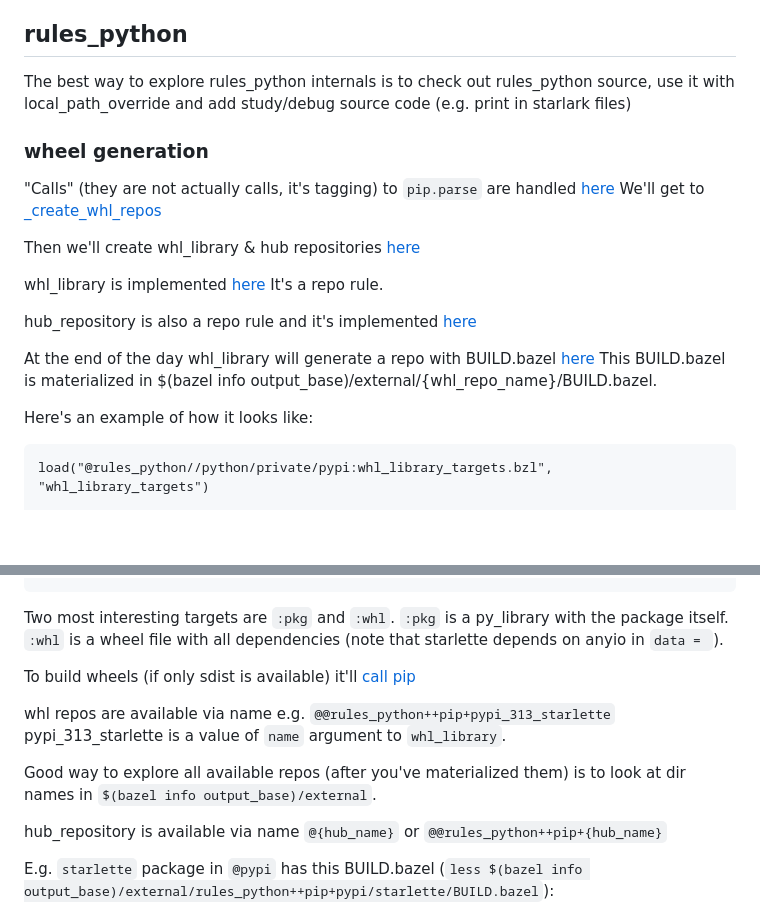
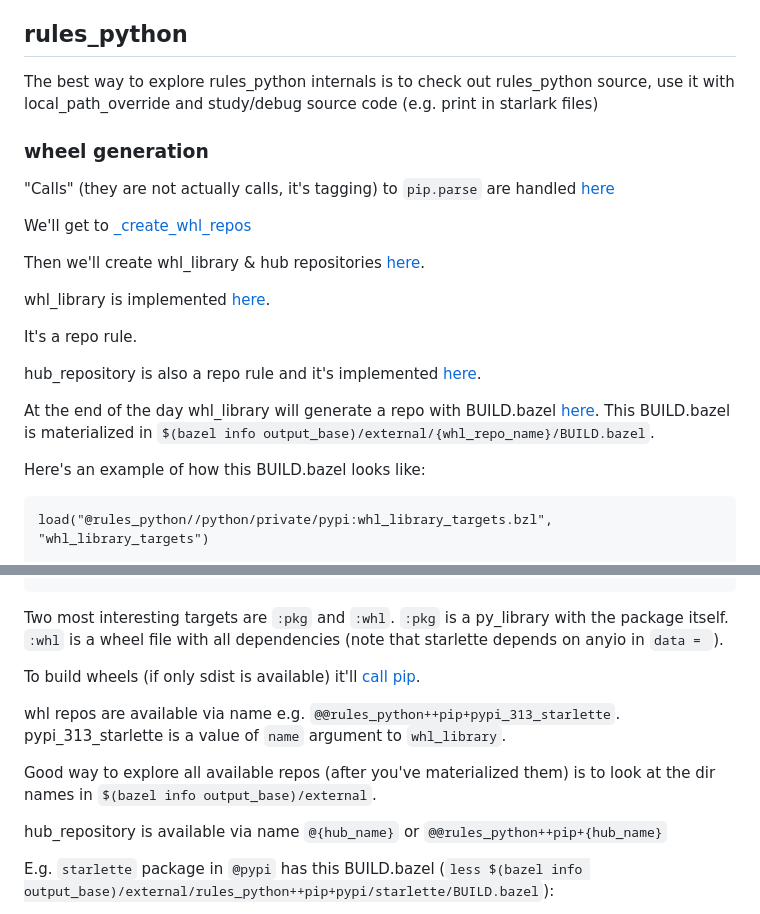
Before and after one commit to alexandershov/IdeaProjects, a Markdown page: tools/bazel_python/README.md, 2 parts joined by grey strips. Rendered like a GitHub page; blank space fills up the shorter version.

Commit message:
improve formatting of README.md

````diff
--- a/tools/bazel_python/README.md
+++ b/tools/bazel_python/README.md
@@ -36,24 +36,25 @@ run `bazel run //:gazelle_python_manifest.update` to create gazelle manifest.
 And then you can regenerate BUILD files with bazel run //:gazelle
 
 ## rules_python
-The best way to explore rules_python internals is to check out rules_python source, use it with local_path_override and
-add study/debug source code (e.g. print in starlark files)
+The best way to explore rules_python internals is to check out rules_python source, use it with local_path_override and study/debug source code (e.g. print in starlark files)
 
 ### wheel generation
 "Calls" (they are not actually calls, it's tagging) to `pip.parse` are handled [here](https://github.com/bazel-contrib/rules_python/blob/9429ae6446935059e79047654d3fe53d60aadc31/python/private/pypi/extension.bzl#L437)
+
 We'll get to [_create_whl_repos](https://github.com/bazel-contrib/rules_python/blob/9429ae6446935059e79047654d3fe53d60aadc31/python/private/pypi/extension.bzl#L501)
 
-Then we'll create whl_library & hub repositories [here](https://github.com/bazel-contrib/rules_python/blob/9429ae6446935059e79047654d3fe53d60aadc31/python/private/pypi/extension.bzl#L631-L634)
+Then we'll create whl_library & hub repositories [here](https://github.com/bazel-contrib/rules_python/blob/9429ae6446935059e79047654d3fe53d60aadc31/python/private/pypi/extension.bzl#L631-L634).
 
-whl_library is implemented [here](https://github.com/bazel-contrib/rules_python/blob/9429ae6446935059e79047654d3fe53d60aadc31/python/private/pypi/whl_library.bzl#L590)
+whl_library is implemented [here](https://github.com/bazel-contrib/rules_python/blob/9429ae6446935059e79047654d3fe53d60aadc31/python/private/pypi/whl_library.bzl#L590).
+
 It's a repo rule.
 
-hub_repository is also a repo rule and it's implemented [here](https://github.com/bazel-contrib/rules_python/blob/9429ae6446935059e79047654d3fe53d60aadc31/python/private/pypi/hub_repository.bzl#L71)
+hub_repository is also a repo rule and it's implemented [here](https://github.com/bazel-contrib/rules_python/blob/9429ae6446935059e79047654d3fe53d60aadc31/python/private/pypi/hub_repository.bzl#L71).
 
-At the end of the day whl_library will generate a repo with BUILD.bazel [here](https://github.com/bazel-contrib/rules_python/blob/9429ae6446935059e79047654d3fe53d60aadc31/python/private/pypi/whl_library.bzl#L474)
-This BUILD.bazel is materialized in $(bazel info output_base)/external/{whl_repo_name}/BUILD.bazel.
+At the end of the day whl_library will generate a repo with BUILD.bazel [here](https://github.com/bazel-contrib/rules_python/blob/9429ae6446935059e79047654d3fe53d60aadc31/python/private/pypi/whl_library.bzl#L474).
+This BUILD.bazel is materialized in `$(bazel info output_base)/external/{whl_repo_name}/BUILD.bazel`.
 
-Here's an example of how it looks like:
+Here's an example of how this BUILD.bazel looks like:
 ```starlark
 load("@rules_python//python/private/pypi:whl_library_targets.bzl", "whl_library_targets")
 
@@ -147,12 +148,12 @@ filegroup(
 Two most interesting targets are `:pkg` and `:whl`. `:pkg` is a py_library with the package itself.
 `:whl` is a wheel file with all dependencies (note that starlette depends on anyio in `data = `).
 
-To build wheels (if only sdist is available) it'll [call pip](https://github.com/bazel-contrib/rules_python/blob/9429ae6446935059e79047654d3fe53d60aadc31/python/private/pypi/whl_installer/wheel_installer.py#L146-L152)
+To build wheels (if only sdist is available) it'll [call pip](https://github.com/bazel-contrib/rules_python/blob/9429ae6446935059e79047654d3fe53d60aadc31/python/private/pypi/whl_installer/wheel_installer.py#L146-L152).
 
-whl repos are available via name e.g. `@@rules_python++pip+pypi_313_starlette`
+whl repos are available via name e.g. `@@rules_python++pip+pypi_313_starlette`.
 pypi_313_starlette is a value of `name` argument to `whl_library`.
 
-Good way to explore all available repos (after you've materialized them) is to look at dir names in
+Good way to explore all available repos (after you've materialized them) is to look at the dir names in
 `$(bazel info output_base)/external`.
 
 hub_repository is available via name `@{hub_name}` or `@@rules_python++pip+{hub_name}`
````
